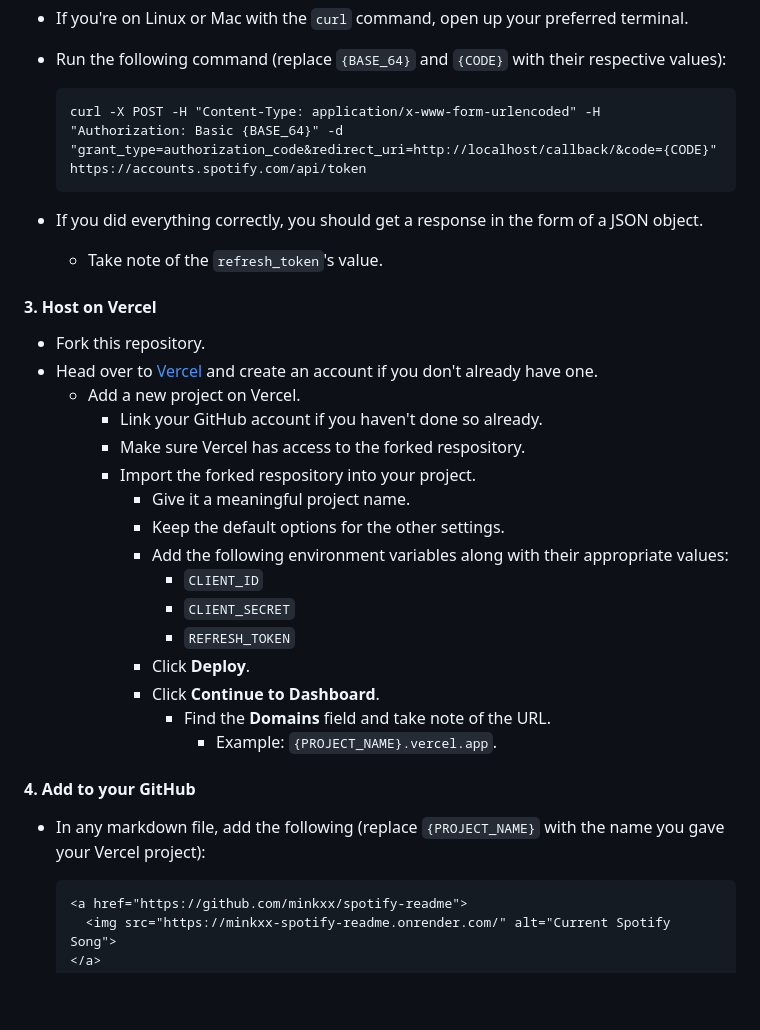
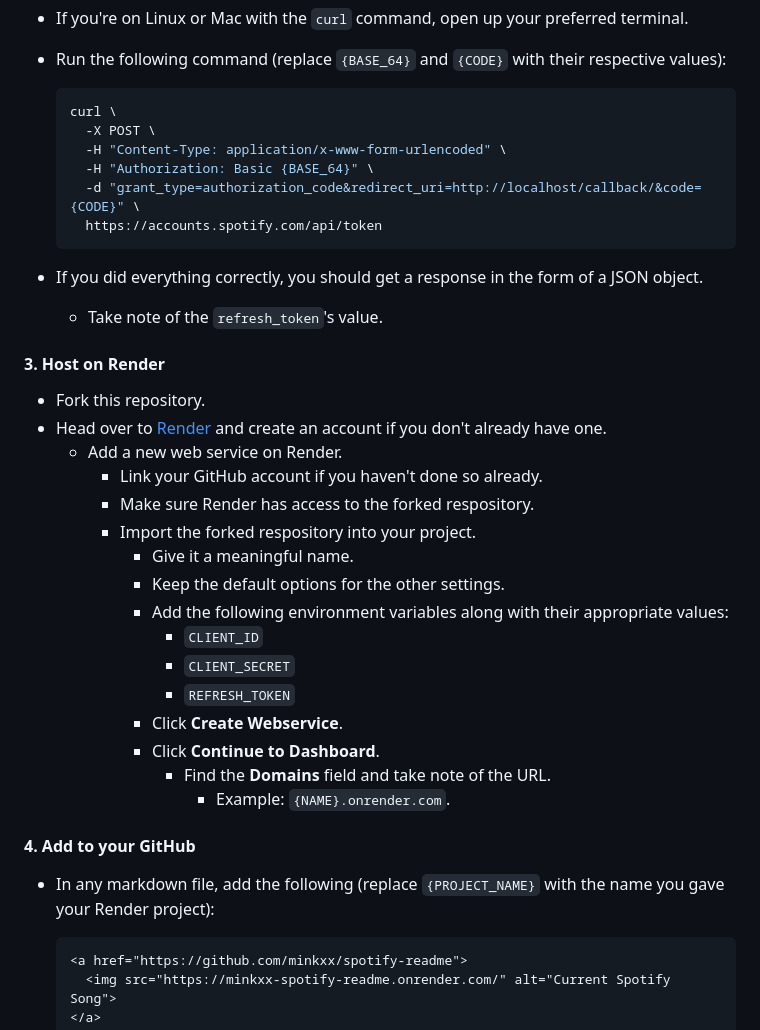
Before and after one commit to minkxx/spotify-readme, a Markdown page: README.md, the part around the change. GitHub-like rendering; blank space fills up the shorter version.

````diff
--- a/README.md
+++ b/README.md
@@ -78,35 +78,40 @@ https://accounts.spotify.com/authorize?client_id={CLIENT_ID}&response_type=code&
 * If you're on Linux or Mac with the `curl` command, open up your preferred terminal.
 * Run the following command (replace `{BASE_64}` and `{CODE}` with their respective values):
 
-  ```
-  curl -X POST -H "Content-Type: application/x-www-form-urlencoded" -H "Authorization: Basic {BASE_64}" -d "grant_type=authorization_code&redirect_uri=http://localhost/callback/&code={CODE}" https://accounts.spotify.com/api/token
+  ```bash
+  curl \
+    -X POST \
+    -H "Content-Type: application/x-www-form-urlencoded" \
+    -H "Authorization: Basic {BASE_64}" \
+    -d "grant_type=authorization_code&redirect_uri=http://localhost/callback/&code={CODE}" \
+    https://accounts.spotify.com/api/token
   ```
 
 * If you did everything correctly, you should get a response in the form of a JSON object.
   * Take note of the `refresh_token`'s value.
 
-#### 3. Host on Vercel
+#### 3. Host on Render
 
 * Fork this repository.
-* Head over to <a href="https://vercel.com">Vercel</a> and create an account if you don't already have one.
-  * Add a new project on Vercel.
+* Head over to <a href="https://render.com">Render</a> and create an account if you don't already have one.
+  * Add a new web service on Render.
     * Link your GitHub account if you haven't done so already.
-    * Make sure Vercel has access to the forked respository.
+    * Make sure Render has access to the forked respository.
     * Import the forked respository into your project.
-      * Give it a meaningful project name.
+      * Give it a meaningful name.
       * Keep the default options for the other settings.
       * Add the following environment variables along with their appropriate values:
         * `CLIENT_ID`
         * `CLIENT_SECRET`
         * `REFRESH_TOKEN`
-      * Click **Deploy**.
+      * Click **Create Webservice**.
       * Click **Continue to Dashboard**.
         * Find the **Domains** field and take note of the URL.
-          * Example: `{PROJECT_NAME}.vercel.app`.
+          * Example: `{NAME}.onrender.com`.
 
 #### 4. Add to your GitHub
 
-* In any markdown file, add the following (replace `{PROJECT_NAME}` with the name you gave your Vercel project):
+* In any markdown file, add the following (replace `{PROJECT_NAME}` with the name you gave your Render project):
 
   ```html
   <a href="https://github.com/minkxx/spotify-readme">
````
